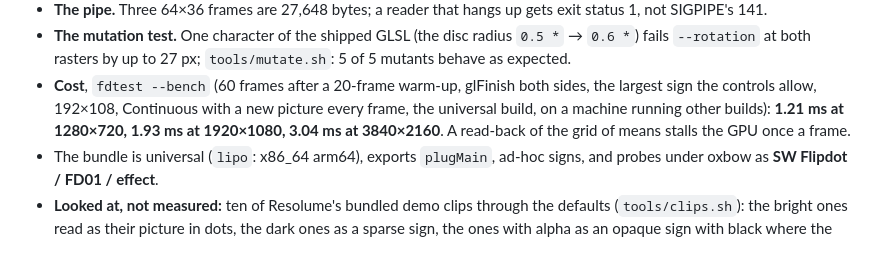
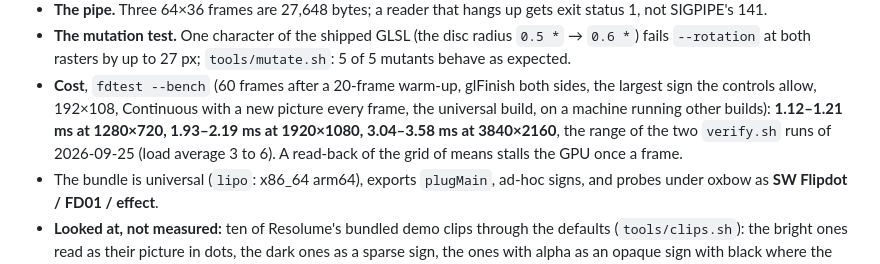
Before and after one commit to stoatworks-labs/flipdot, a Markdown page: README.md, the part around the change. Drawn GitHub-style.

Commit message:
README, AGENTS: the render cost across both verify runs, and the sweep's lag on a flashing clip
Co-Authored-By: Claude Opus 5.5 <noreply@anthropic.com>

```diff
--- a/README.md
+++ b/README.md
@@ -130,8 +130,10 @@ Verified, by measurement on this machine (Apple Silicon, macOS 26.4), with
 - **Cost**, `fdtest --bench` (60 frames after a 20-frame warm-up, glFinish
   both sides, the largest sign the controls allow, 192×108, Continuous with a
   new picture every frame, the universal build, on a machine running other
-  builds): **1.21 ms at 1280×720, 1.93 ms at 1920×1080, 3.04 ms at
-  3840×2160**. A read-back of the grid of means stalls the GPU once a frame.
+  builds): **1.12–1.21 ms at 1280×720, 1.93–2.19 ms at 1920×1080,
+  3.04–3.58 ms at 3840×2160**, the range of the two `verify.sh` runs of
+  2026-09-25 (load average 3 to 6). A read-back of the grid of means stalls
+  the GPU once a frame.
 - The bundle is universal (`lipo`: x86_64 arm64), exports `plugMain`, ad-hoc
   signs, and probes under oxbow as **SW Flipdot / FD01 / effect**.
 - **Looked at, not measured:** ten of Resolume's bundled demo clips through
```
Also changed, not shown: AGENTS.md (+8 -1 lines).
